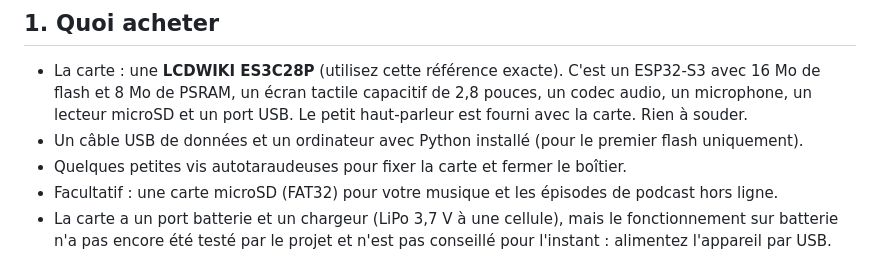
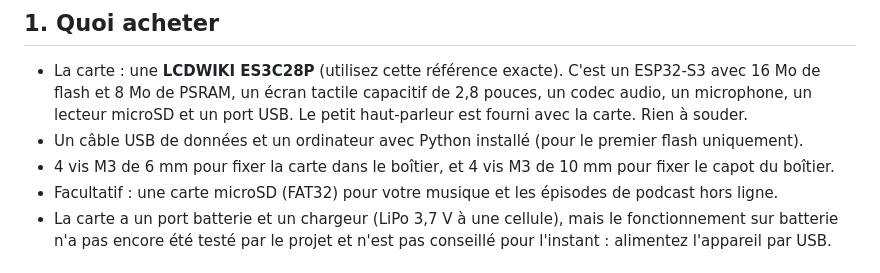
Before and after one commit to Tupile/bugne-releases, a Markdown page: docs/quickstart_fr.md, the part around the change. Rendered like a GitHub page.

```diff
--- a/docs/quickstart_fr.md
+++ b/docs/quickstart_fr.md
@@ -17,8 +17,8 @@ concernée.
   Rien à souder.
 - Un câble USB de données et un ordinateur avec Python installé (pour le
   premier flash uniquement).
-- Quelques petites vis autotaraudeuses pour fixer la carte et fermer le
-  boîtier.
+- 4 vis M3 de 6 mm pour fixer la carte dans le boîtier, et 4 vis M3 de
+  10 mm pour fixer le capot du boîtier.
 - Facultatif : une carte microSD (FAT32) pour votre musique et les
   épisodes de podcast hors ligne.
 - La carte a un port batterie et un chargeur (LiPo 3,7 V à une cellule),
```
Also changed, not shown: README.md (+2 -1 lines), docs/quickstart.md (+2 -1 lines).
